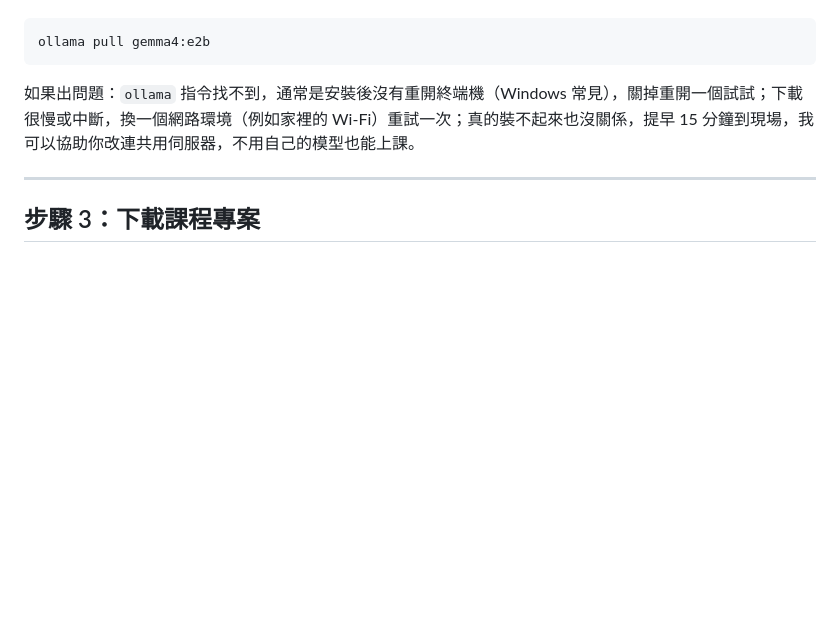
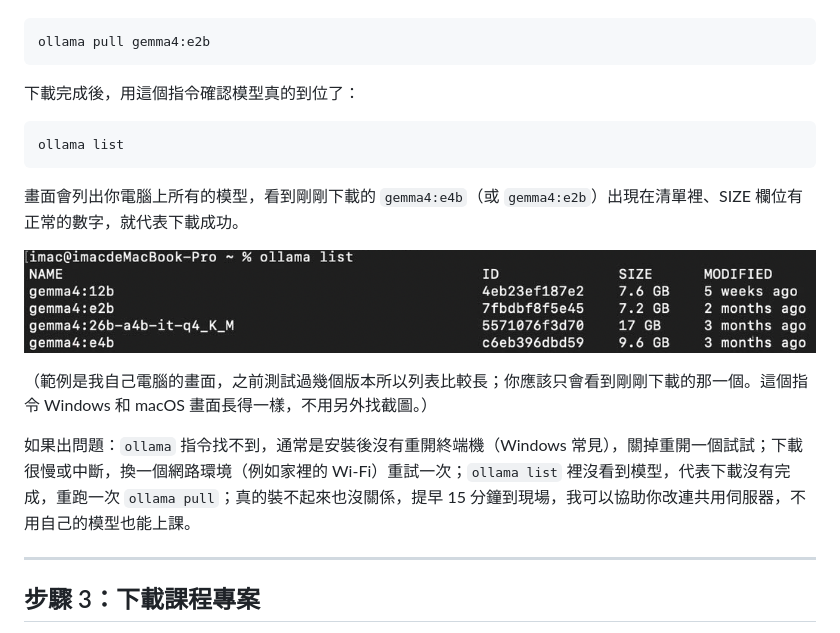
Before and after one commit to justin0427/gdg-adk-demo, a Markdown page: docs/PREWORK.md, the part around the change. Drawn GitHub-style; pictures changed too: images/screenshot_ollama_list.png (added); blank space fills up the shorter version.

Commit message:
feat: PREWORK 補上 ollama list 驗證步驟；check_env.py 移除過時的模型風險警告
下載模型後多一步用 ollama list 確認真的抓成功；check_env.py 原本對
gemma4 系列標示風險警告，但課程現在就是主推 gemma4，警告已經過時，移除。

````diff
--- a/docs/PREWORK.md
+++ b/docs/PREWORK.md
@@ -73,7 +73,19 @@ ollama pull gemma4:e4b
 ollama pull gemma4:e2b
 ```
 
-如果出問題：`ollama` 指令找不到，通常是安裝後沒有重開終端機（Windows 常見），關掉重開一個試試；下載很慢或中斷，換一個網路環境（例如家裡的 Wi-Fi）重試一次；真的裝不起來也沒關係，提早 15 分鐘到現場，我可以協助你改連共用伺服器，不用自己的模型也能上課。
+下載完成後，用這個指令確認模型真的到位了：
+
+```bash 終端機
+ollama list
+```
+
+畫面會列出你電腦上所有的模型，看到剛剛下載的 `gemma4:e4b`（或 `gemma4:e2b`）出現在清單裡、SIZE 欄位有正常的數字，就代表下載成功。
+
+![ollama list 指令執行結果，列出已下載的模型清單](../images/screenshot_ollama_list.png)
+
+（範例是我自己電腦的畫面，之前測試過幾個版本所以列表比較長；你應該只會看到剛剛下載的那一個。這個指令 Windows 和 macOS 畫面長得一樣，不用另外找截圖。）
+
+如果出問題：`ollama` 指令找不到，通常是安裝後沒有重開終端機（Windows 常見），關掉重開一個試試；下載很慢或中斷，換一個網路環境（例如家裡的 Wi-Fi）重試一次；`ollama list` 裡沒看到模型，代表下載沒有完成，重跑一次 `ollama pull`；真的裝不起來也沒關係，提早 15 分鐘到現場，我可以協助你改連共用伺服器，不用自己的模型也能上課。
 
 ---
 
````
Also changed, not shown: 2 other files.
